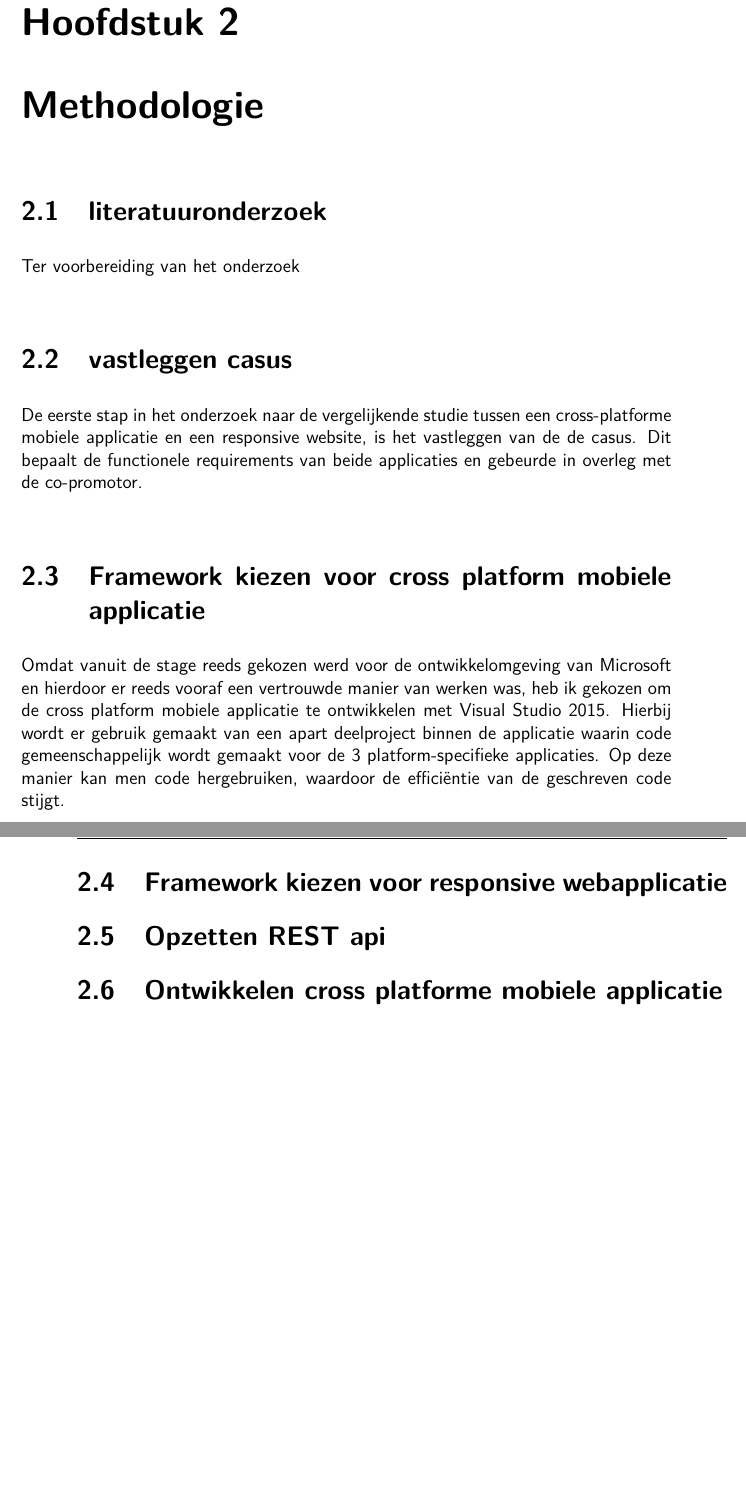
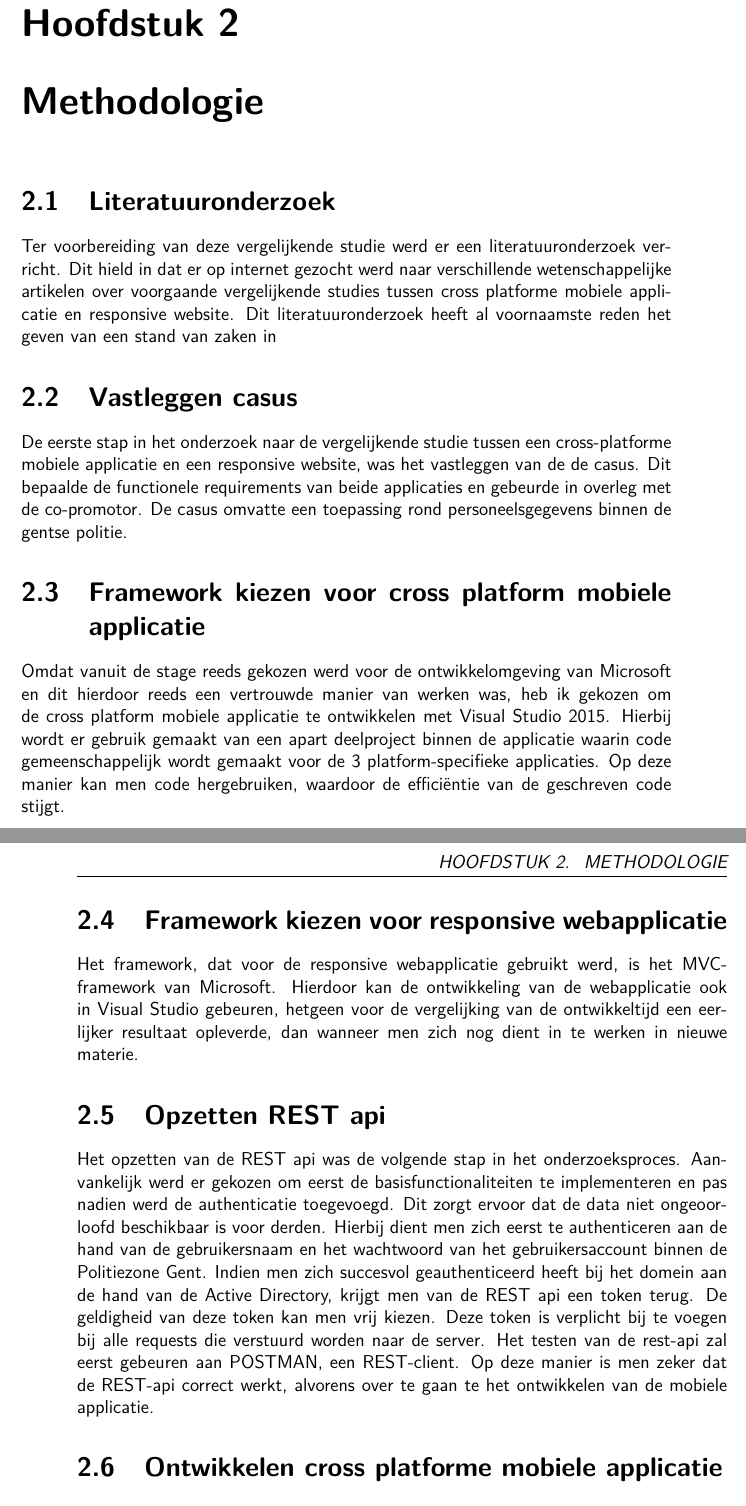
Before and after one commit to YannickVanHecke/Bachelorproef, a LaTeX thesis (tin-bachproef.tex, which reads methodologie.tex): two parts of pages 10 and 11 of 17 before the commit and two parts of pages 10 and 11 of 15 after it, joined at a grey line, cut so that both start at the same text, the shorter picture padded with empty space. Compiled offline with pdfLaTeX.

Commit message:
Inleiding: herschrijven van bepaalde stukken Methodologie: herschrijven en aanvullen Conclusie/Samenvatting: voorbeeldtekst in commentaar gezet.

```diff
--- a/methodologie.tex
+++ b/methodologie.tex
@@ -11,26 +11,40 @@
 %% mogelijke manier toegepast hebt om een antwoord te vinden op de
 %% onderzoeksvraag.
 
-\section{literatuuronderzoek}
-Ter voorbereiding van het onderzoek
+\section{Literatuuronderzoek}
+Ter voorbereiding van deze vergelijkende studie werd er een literatuuronderzoek verricht.
+Dit hield in dat er op internet gezocht werd naar verschillende wetenschappelijke artikelen over voorgaande vergelijkende studies
+tussen cross platforme mobiele applicatie en responsive website. Dit literatuuronderzoek heeft al voornaamste reden het geven van
+een stand van zaken in
 
-\section{vastleggen casus}
+\section{Vastleggen casus}
 De eerste stap in het onderzoek naar de vergelijkende studie tussen een cross-platforme mobiele applicatie en een
-responsive website, is het vastleggen van de de casus. Dit bepaalt de functionele requirements van beide applicaties en
-gebeurde in overleg met de co-promotor.
+responsive website, was het vastleggen van de de casus. Dit bepaalde de functionele requirements van beide applicaties en
+gebeurde in overleg met de co-promotor. De casus omvatte een toepassing rond personeelsgegevens binnen de gentse politie.
+
 \section{Framework kiezen voor cross platform mobiele applicatie}
-Omdat vanuit de stage reeds gekozen werd voor de ontwikkelomgeving van Microsoft en hierdoor er reeds vooraf een vertrouwde
+Omdat vanuit de stage reeds gekozen werd voor de ontwikkelomgeving van Microsoft en dit hierdoor reeds een vertrouwde
 manier van werken was, heb ik gekozen om de cross platform mobiele applicatie te ontwikkelen met Visual Studio 2015.
 Hierbij wordt er gebruik gemaakt van een apart deelproject binnen de applicatie waarin code gemeenschappelijk wordt gemaakt voor
 de 3 platform-specifieke applicaties. Op deze manier kan men code hergebruiken, waardoor de efficiëntie van de geschreven code stijgt.
 
-
 \section{Framework kiezen voor responsive webapplicatie}
+Het framework, dat voor de responsive webapplicatie gebruikt werd, is het MVC-framework van Microsoft.
+Hierdoor kan de ontwikkeling van de webapplicatie ook in Visual Studio gebeuren, hetgeen voor de vergelijking van de ontwikkeltijd
+een eerlijker resultaat opleverde, dan wanneer men zich nog dient in te werken in nieuwe materie.
 
 \section{Opzetten REST api}
+Het opzetten van de REST api was de volgende stap in het onderzoeksproces. Aanvankelijk werd er gekozen om eerst de basisfunctionaliteiten te implementeren en
+pas nadien werd de authenticatie toegevoegd. Dit zorgt ervoor dat de data niet ongeoorloofd beschikbaar is voor derden.
+Hierbij dient men zich eerst te authenticeren aan de hand van de gebruikersnaam en het wachtwoord van het gebruikersaccount binnen de Politiezone Gent.
+Indien men zich succesvol geauthenticeerd heeft bij het domein aan de hand van de Active Directory, krijgt men van de REST api een token terug. De geldigheid van deze token kan men vrij kiezen.
+Deze token is verplicht bij te voegen bij alle requests die verstuurd worden naar de server.
+Het testen van de rest-api zal eerst gebeuren aan POSTMAN, een REST-client. Op deze manier is men zeker dat de REST-api correct werkt, alvorens over te gaan te het ontwikkelen van de mobiele applicatie.
+
+\section{Ontwikkelen cross platforme mobiele applicatie}
 
 
-\section{Ontwikkelen cross platforme mobiele applicatie}
 \section{Ontwikkelen responsive webapplicatie}
+
 \section{Meten van gegevensverbruik bij cross platforme mobiele applicatie}
 \section{Meten van gegevensverbruik bij responsive webapplicatie}
```
Also changed, not shown: conclusie.tex (+1 -1 lines), inleiding.tex (+3 -3 lines), samenvatting.tex (+1 -1 lines), tin-bachproef.pdf, methodologie.tex (1 more changed lines), 6 other files.
